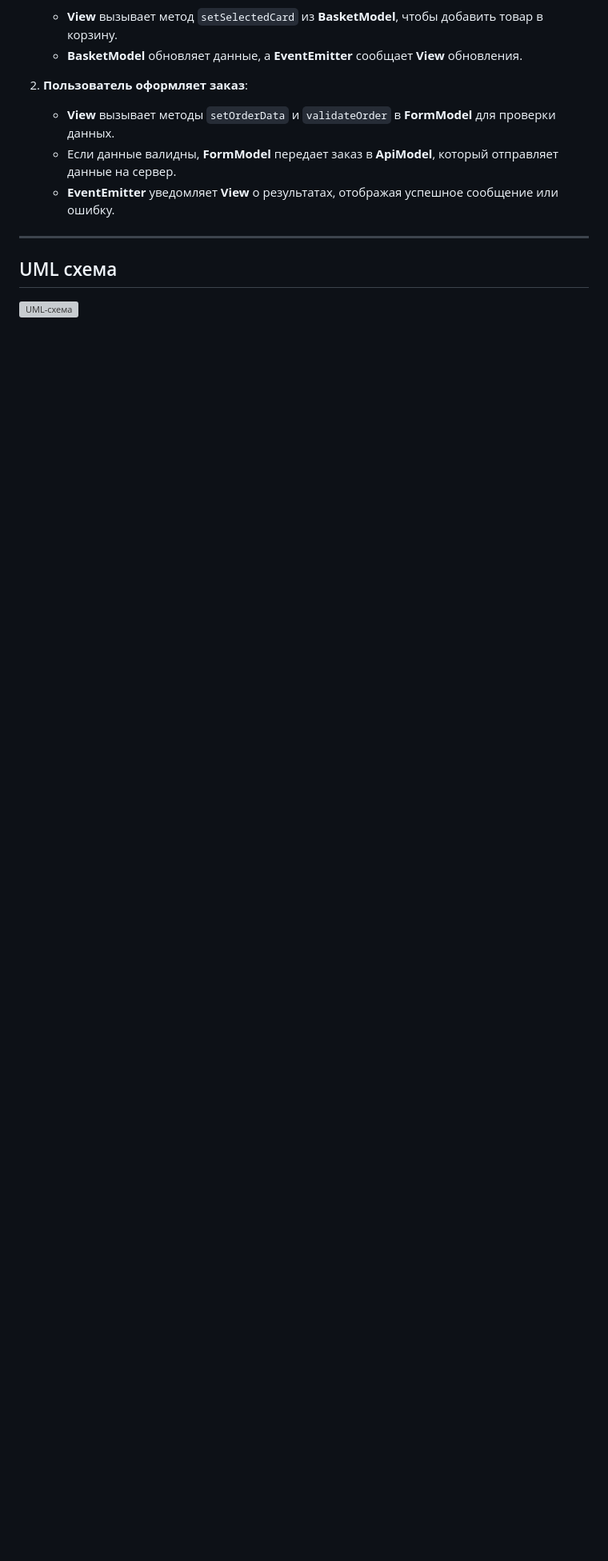
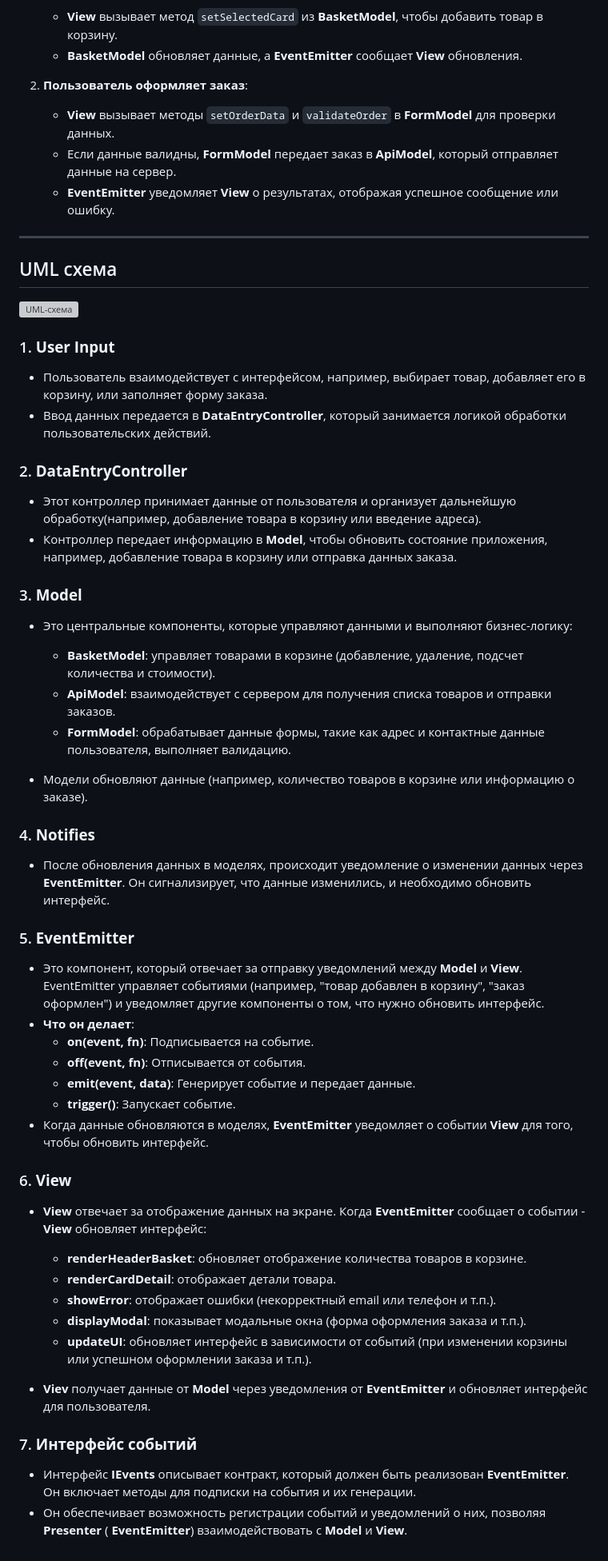
Before and after one commit to EvgeniiAnsel/web-larek-frontend, a Markdown page: README.md, the part around one of its changes. Shown at 80% size. Rendered like a GitHub page; blank space fills up the shorter version; grey boxes are pictures that could not be loaded.

Commit message:
Тест 5

```diff
--- a/README.md
+++ b/README.md
@@ -338,3 +338,52 @@
 ## UML схема
 
 ![UML-схема](src/UML/UMLWEBLAREK.png)
+
+### 1. **User Input**
+
+-  Пользователь взаимодействует с интерфейсом, например, выбирает товар, добавляет его в корзину, или заполняет форму заказа.
+-  Ввод данных передается в **DataEntryController**, который занимается логикой обработки пользовательских действий.
+### 2. **DataEntryController**
+-  Этот контроллер принимает данные от пользователя и организует дальнейшую обработку(например, добавление товара в корзину или введение адреса).
+- Контроллер передает информацию в **Model**, чтобы обновить состояние приложения, например, добавление товара в корзину или отправка данных заказа.
+
+### 3. **Model**
+
+-  Это центральные компоненты, которые управляют данными и выполняют бизнес-логику:
+
+    -   **BasketModel**: управляет товарами в корзине (добавление, удаление, подсчет количества и стоимости).
+    -   **ApiModel**: взаимодействует с сервером для получения списка товаров и отправки заказов.
+    -   **FormModel**: обрабатывает данные формы, такие как адрес и контактные данные пользователя, выполняет валидацию.
+-  Модели обновляют данные (например, количество товаров в корзине или информацию о заказе).
+
+
+### 4. **Notifies**
+
+-  После обновления данных в моделях, происходит уведомление о изменении данных через **EventEmitter**. Он сигнализирует, что данные изменились, и необходимо обновить интерфейс.
+
+### 5. **EventEmitter**
+
+-  Это компонент, который отвечает за отправку уведомлений между **Model** и **View**. EventEmitter управляет событиями (например, "товар добавлен в корзину", "заказ оформлен") и уведомляет другие компоненты о том, что нужно обновить интерфейс.
+-   **Что он делает**:
+    -   **on(event, fn)**: Подписывается на событие.
+    -   **off(event, fn)**: Отписывается от события.
+    -   **emit(event, data)**: Генерирует событие и передает данные.
+    -   **trigger()**: Запускает событие.
+-   Когда данные обновляются в моделях, **EventEmitter** уведомляет о событии **View** для того, чтобы обновить интерфейс.
+
+### 6. **View**
+
+-  **View** отвечает за отображение данных на экране. Когда **EventEmitter** сообщает о событии - **View** обновляет интерфейс:
+
+    -   **renderHeaderBasket**: обновляет отображение количества товаров в корзине.
+    -   **renderCardDetail**: отображает детали товара.
+    -   **showError**: отображает ошибки (некорректный email или телефон и т.п.).
+    -   **displayModal**: показывает модальные окна (форма оформления заказа и т.п.).
+    -   **updateUI**: обновляет интерфейс в зависимости от событий (при изменении корзины или успешном оформлении заказа и т.п.).
+-  **Viev** получает данные от **Model** через уведомления от **EventEmitter** и обновляет интерфейс для пользователя.
+
+
+### 7. **Интерфейс событий**
+
+- Интерфейс **IEvents** описывает контракт, который должен быть реализован **EventEmitter**. Он включает методы для подписки на события и их генерации.
+-  Он обеспечивает возможность регистрации событий и уведомлений о них, позволяя **Presenter** ( **EventEmitter**) взаимодействовать с **Model** и **View**.
```
Also changed, not shown: other parts of README.md (+2 -2 lines).
